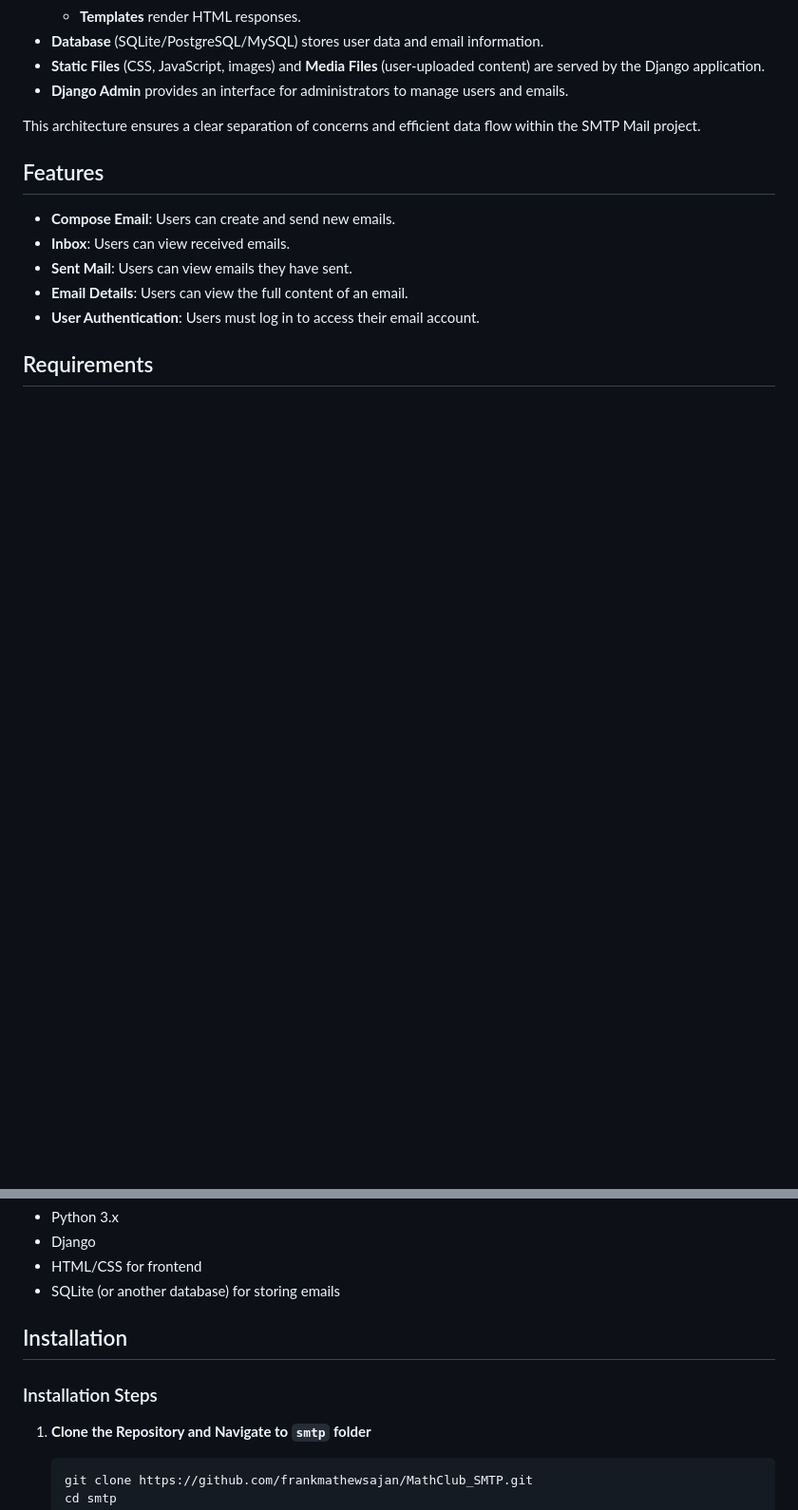
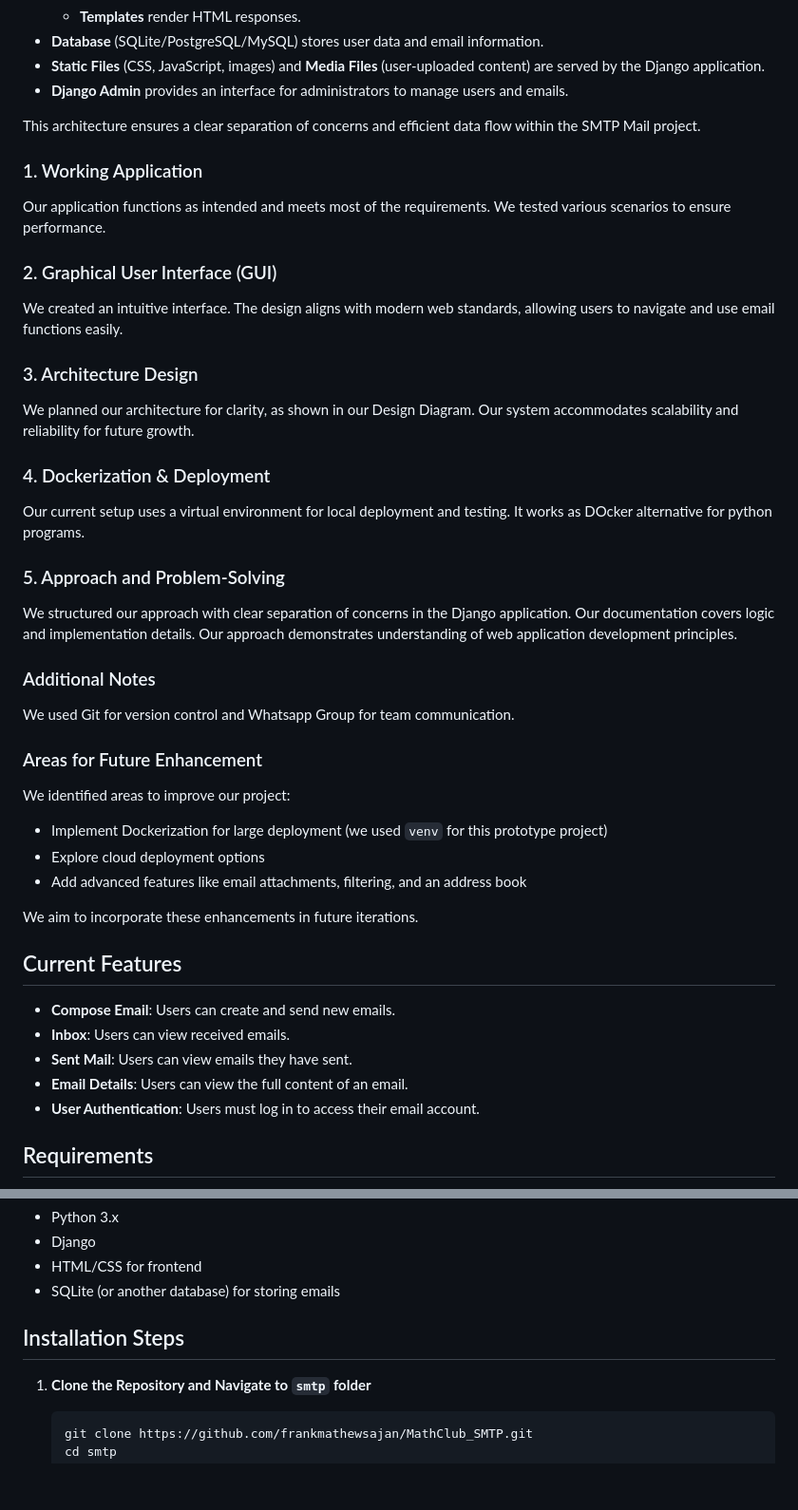
Before and after one commit to frankmathewsajan/MathClub_SMTP, a Markdown page: README.md, 2 parts joined by grey strips. Shown at 95% size. Drawn GitHub-style; blank space fills up the shorter version.

```diff
--- a/README.md
+++ b/README.md
@@ -36,7 +36,41 @@ This diagram illustrates the components and interactions within the SMTP Mail pr
 
 This architecture ensures a clear separation of concerns and efficient data flow within the SMTP Mail project.
 
-## Features
+### 1. Working Application
+
+Our application functions as intended and meets most of the requirements. We tested various scenarios to ensure performance.
+
+### 2. Graphical User Interface (GUI)
+
+We created an intuitive interface. The design aligns with modern web standards, allowing users to navigate and use email functions easily.
+
+### 3. Architecture Design
+
+We planned our architecture for clarity, as shown in our Design Diagram. Our system accommodates scalability and reliability for future growth.
+
+### 4. Dockerization & Deployment
+
+Our current setup uses a virtual environment for local deployment and testing. It works as DOcker alternative for python programs.
+
+### 5. Approach and Problem-Solving
+
+We structured our approach with clear separation of concerns in the Django application. Our documentation covers logic and implementation details. Our approach demonstrates understanding of web application development principles.
+
+### Additional Notes
+
+We used Git for version control and Whatsapp Group for team communication.
+
+### Areas for Future Enhancement
+
+We identified areas to improve our project:
+
+- Implement Dockerization for large deployment (we used `venv` for this prototype project)
+- Explore cloud deployment options
+- Add advanced features like email attachments, filtering, and an address book
+
+We aim to incorporate these enhancements in future iterations.
+
+## Current Features
 
 - **Compose Email**: Users can create and send new emails.
 - **Inbox**: Users can view received emails.
@@ -51,9 +85,7 @@ This architecture ensures a clear separation of concerns and efficient data flow
 - HTML/CSS for frontend
 - SQLite (or another database) for storing emails
 
-## Installation
-
-### Installation Steps
+## Installation Steps
 
 1. **Clone the Repository and Navigate to `smtp` folder**
 
```
